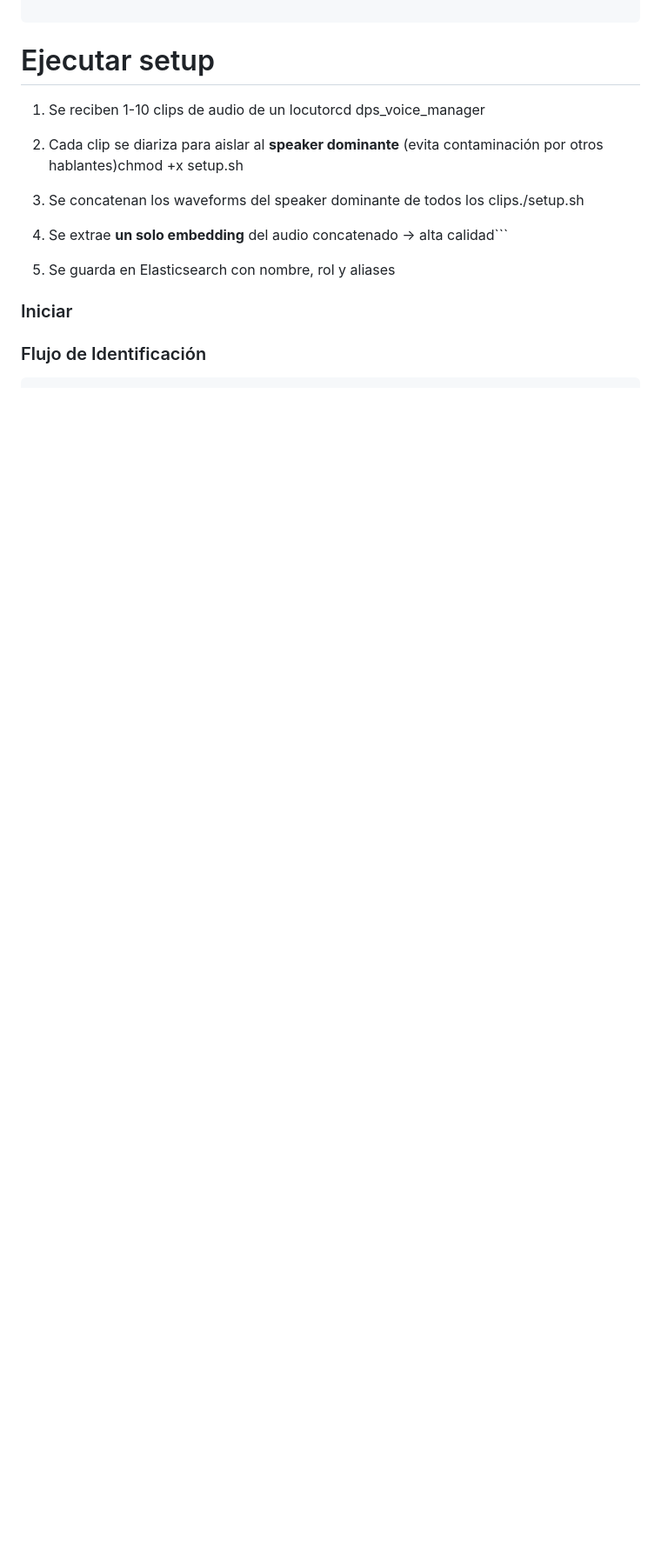
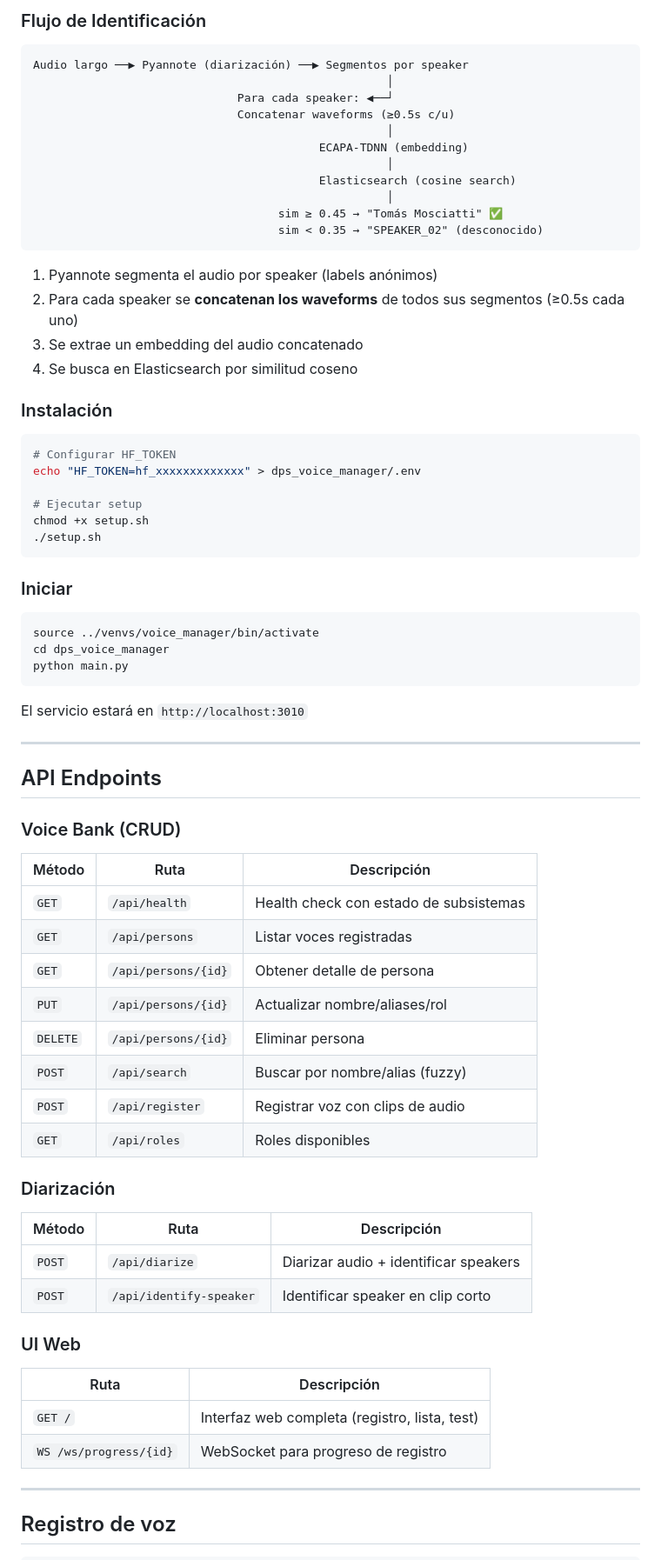
Before and after one commit to tapiagarrido/voice_manager, a Markdown page: README.md, the part around one of its changes. Shown at 87% size. Rendered like a GitHub page; blank space fills up the shorter version.

Commit message:
modificacion de readme

````diff
--- a/README.md
+++ b/README.md
@@ -94,18 +96,78 @@ Clips de audio ──▶ Pyannote (diarización) ──▶ Aislar speaker domina
+### Flujo de Identificación
+
+```
+Audio largo ──▶ Pyannote (diarización) ──▶ Segmentos por speaker
+                                                    │
+                              Para cada speaker: ◀──┘
+                              Concatenar waveforms (≥0.5s c/u)
+                                                    │
+                                          ECAPA-TDNN (embedding)
+                                                    │
+                                          Elasticsearch (cosine search)
+                                                    │
+                                    sim ≥ 0.45 → "Tomás Mosciatti" ✅
+                                    sim < 0.35 → "SPEAKER_02" (desconocido)
+```
+
+1. Pyannote segmenta el audio por speaker (labels anónimos)
+2. Para cada speaker se **concatenan los waveforms** de todos sus segmentos (≥0.5s cada uno)
+3. Se extrae un embedding del audio concatenado
+4. Se busca en Elasticsearch por similitud coseno
+
+### Instalación
+
+```bash
+# Configurar HF_TOKEN
+echo "HF_TOKEN=hf_xxxxxxxxxxxxx" > dps_voice_manager/.env
 
 # Ejecutar setup
-
-1. Se reciben 1-10 clips de audio de un locutorcd dps_voice_manager
-
-2. Cada clip se diariza para aislar al **speaker dominante** (evita contaminación por otros hablantes)chmod +x setup.sh
-
-3. Se concatenan los waveforms del speaker dominante de todos los clips./setup.sh
-
-4. Se extrae **un solo embedding** del audio concatenado → alta calidad```
-
-5. Se guarda en Elasticsearch con nombre, rol y aliases
+chmod +x setup.sh
+./setup.sh
+```
 
 ### Iniciar
 
-### Flujo de Identificación
+```bash
+source ../venvs/voice_manager/bin/activate
+cd dps_voice_manager
+python main.py
+```
+
+El servicio estará en `http://localhost:3010`
+
+---
+
+## API Endpoints
+
+### Voice Bank (CRUD)
+
+| Método | Ruta | Descripción |
+|--------|------|-------------|
+| `GET` | `/api/health` | Health check con estado de subsistemas |
+| `GET` | `/api/persons` | Listar voces registradas |
+| `GET` | `/api/persons/{id}` | Obtener detalle de persona |
+| `PUT` | `/api/persons/{id}` | Actualizar nombre/aliases/rol |
+| `DELETE` | `/api/persons/{id}` | Eliminar persona |
+| `POST` | `/api/search` | Buscar por nombre/alias (fuzzy) |
+| `POST` | `/api/register` | Registrar voz con clips de audio |
+| `GET` | `/api/roles` | Roles disponibles |
+
+### Diarización
+
+| Método | Ruta | Descripción |
+|--------|------|-------------|
+| `POST` | `/api/diarize` | Diarizar audio + identificar speakers |
+| `POST` | `/api/identify-speaker` | Identificar speaker en clip corto |
+
+### UI Web
+
+| Ruta | Descripción |
+|------|-------------|
+| `GET /` | Interfaz web completa (registro, lista, test) |
+| `WS /ws/progress/{id}` | WebSocket para progreso de registro |
+
+---
+
+## Registro de voz
 
 ```bash
````
Also changed, not shown: other parts of README.md (+242 -281 lines).
